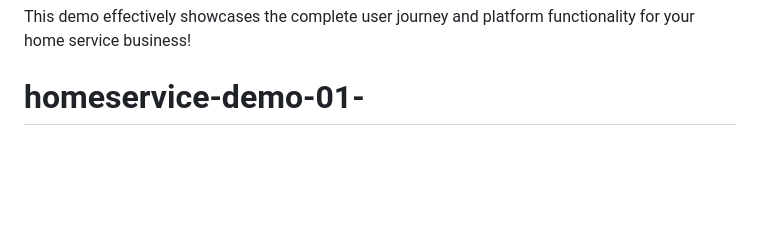
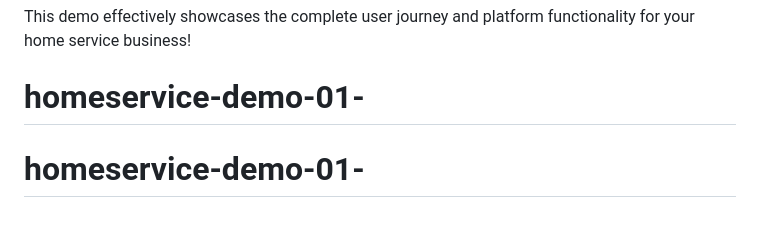
Before and after one commit to Dhrubajit-says/HomeService_Demo_01, a Markdown page: README.md, the part around the change. Drawn GitHub-style; blank space fills up the shorter version.

```diff
--- a/README.md
+++ b/README.md
@@ -126,3 +126,4 @@ The demo is fully customizable:
 
 This demo effectively showcases the complete user journey and platform functionality for your home service business!
 # homeservice-demo-01-
+# homeservice-demo-01-
```
